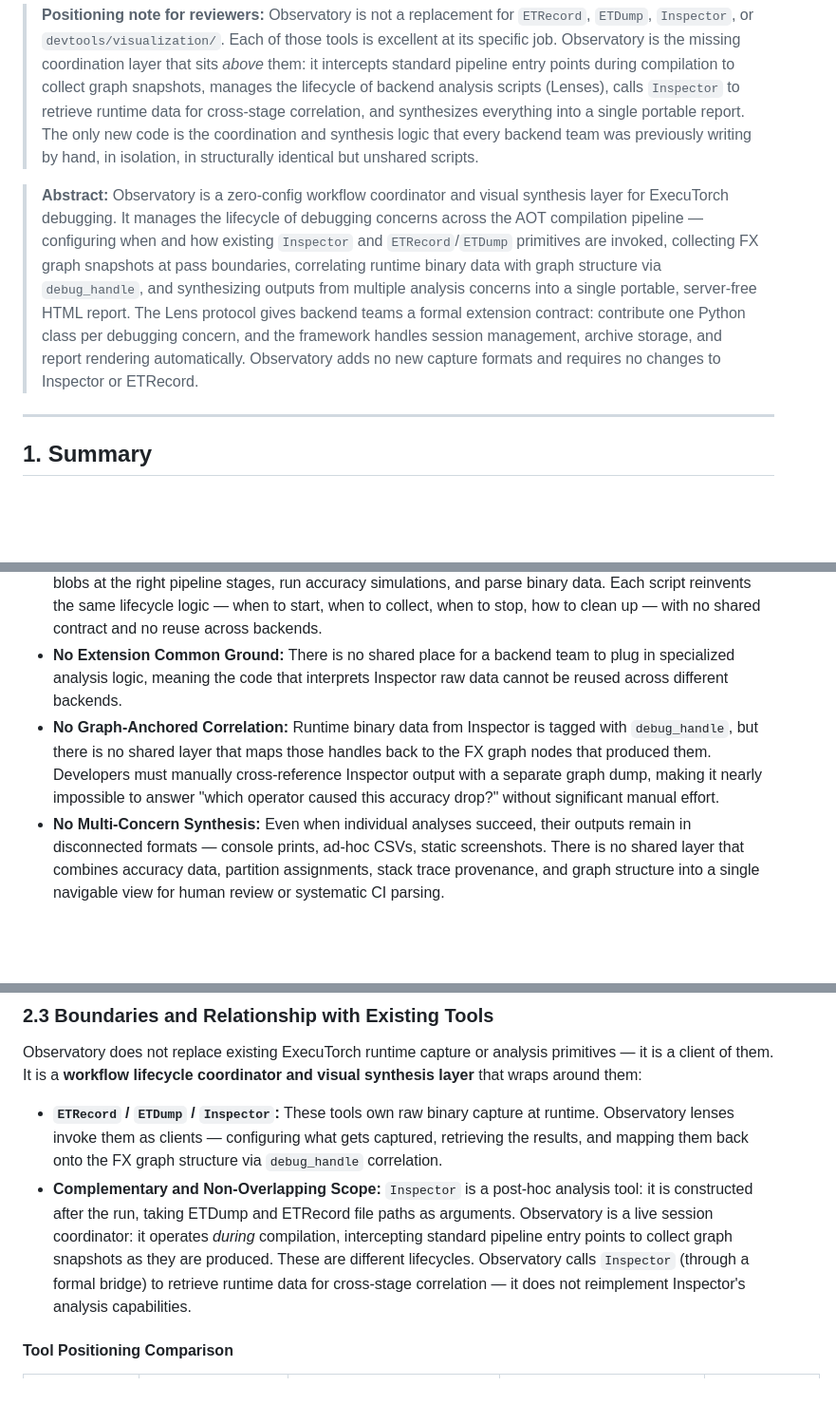
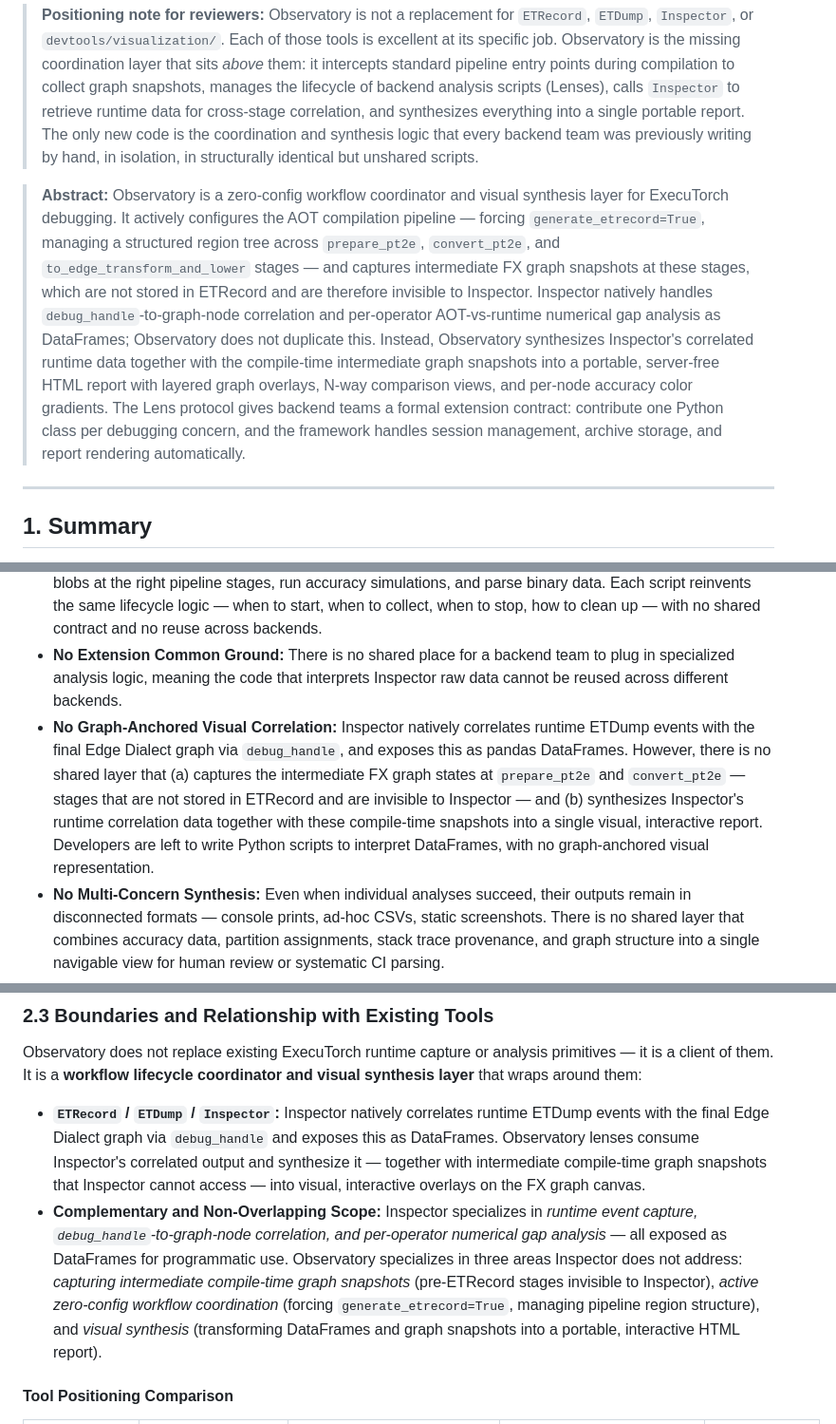
Before and after one commit to quic-boyuc/Executorch_Observatory_Demo, a Markdown page: rfc_review.md, 3 parts joined by grey strips. Shown at 95% size. Rendered like a GitHub page; blank space fills up the shorter version.

```diff
--- a/rfc_review.md
+++ b/rfc_review.md
@@ -6,7 +6,7 @@
 
 > **Positioning note for reviewers:** Observatory is not a replacement for `ETRecord`, `ETDump`, `Inspector`, or `devtools/visualization/`. Each of those tools is excellent at its specific job. Observatory is the missing coordination layer that sits *above* them: it intercepts standard pipeline entry points during compilation to collect graph snapshots, manages the lifecycle of backend analysis scripts (Lenses), calls `Inspector` to retrieve runtime data for cross-stage correlation, and synthesizes everything into a single portable report. The only new code is the coordination and synthesis logic that every backend team was previously writing by hand, in isolation, in structurally identical but unshared scripts.
 
-> **Abstract:** Observatory is a zero-config workflow coordinator and visual synthesis layer for ExecuTorch debugging. It manages the lifecycle of debugging concerns across the AOT compilation pipeline — configuring when and how existing `Inspector` and `ETRecord`/`ETDump` primitives are invoked, collecting FX graph snapshots at pass boundaries, correlating runtime binary data with graph structure via `debug_handle`, and synthesizing outputs from multiple analysis concerns into a single portable, server-free HTML report. The Lens protocol gives backend teams a formal extension contract: contribute one Python class per debugging concern, and the framework handles session management, archive storage, and report rendering automatically. Observatory adds no new capture formats and requires no changes to Inspector or ETRecord.
+> **Abstract:** Observatory is a zero-config workflow coordinator and visual synthesis layer for ExecuTorch debugging. It actively configures the AOT compilation pipeline — forcing `generate_etrecord=True`, managing a structured region tree across `prepare_pt2e`, `convert_pt2e`, and `to_edge_transform_and_lower` stages — and captures intermediate FX graph snapshots at these stages, which are not stored in ETRecord and are therefore invisible to Inspector. Inspector natively handles `debug_handle`-to-graph-node correlation and per-operator AOT-vs-runtime numerical gap analysis as DataFrames; Observatory does not duplicate this. Instead, Observatory synthesizes Inspector's correlated runtime data together with the compile-time intermediate graph snapshots into a portable, server-free HTML report with layered graph overlays, N-way comparison views, and per-node accuracy color gradients. The Lens protocol gives backend teams a formal extension contract: contribute one Python class per debugging concern, and the framework handles session management, archive storage, and report rendering automatically.
 
 ---
 
@@ -31,7 +31,7 @@ Debugging is a five-stage workflow: **instrument** the run, **configure** it, **
 ExecuTorch’s existing devtools provide excellent primitives for raw capture. In particular, the `Inspector` and `ETRecord`/`ETDump` APIs offer a great primitive interface for dumping arbitrary runtime binary blobs, leaving the backend and developer to design their own interpretation logic in Python scripts. However, because there is no common framework to manage the execution scripts, configuration, and data-synthesis workflow *around* these Inspector outputs, we see a fragmented tooling landscape:
 *   **No Shared Lifecycle Contract:** Because there is no common session model, backends must build bespoke wrapper scripts (e.g., `qnn_intermediate_debugger.py` on Qualcomm, and separate equivalents for XNNPACK) that manually sequence: configure Inspector, invoke the compiler, collect raw activation blobs at the right pipeline stages, run accuracy simulations, and parse binary data. Each script reinvents the same lifecycle logic — when to start, when to collect, when to stop, how to clean up — with no shared contract and no reuse across backends.
 *   **No Extension Common Ground:** There is no shared place for a backend team to plug in specialized analysis logic, meaning the code that interprets Inspector raw data cannot be reused across different backends.
-*   **No Graph-Anchored Correlation:** Runtime binary data from Inspector is tagged with `debug_handle`, but there is no shared layer that maps those handles back to the FX graph nodes that produced them. Developers must manually cross-reference Inspector output with a separate graph dump, making it nearly impossible to answer "which operator caused this accuracy drop?" without significant manual effort.
+*   **No Graph-Anchored Visual Correlation:** Inspector natively correlates runtime ETDump events with the final Edge Dialect graph via `debug_handle`, and exposes this as pandas DataFrames. However, there is no shared layer that (a) captures the intermediate FX graph states at `prepare_pt2e` and `convert_pt2e` — stages that are not stored in ETRecord and are invisible to Inspector — and (b) synthesizes Inspector's runtime correlation data together with these compile-time snapshots into a single visual, interactive report. Developers are left to write Python scripts to interpret DataFrames, with no graph-anchored visual representation.
 *   **No Multi-Concern Synthesis:** Even when individual analyses succeed, their outputs remain in disconnected formats — console prints, ad-hoc CSVs, static screenshots. There is no shared layer that combines accuracy data, partition assignments, stack trace provenance, and graph structure into a single navigable view for human review or systematic CI parsing.
 
 ### 2.2 The Graph Has No Workflow-Aware Viewer
@@ -43,8 +43,8 @@ Observatory and `fx_viewer` address these gaps by providing a unified user surfa
 
 ### 2.3 Boundaries and Relationship with Existing Tools
 Observatory does not replace existing ExecuTorch runtime capture or analysis primitives — it is a client of them. It is a **workflow lifecycle coordinator and visual synthesis layer** that wraps around them:
-*   **`ETRecord` / `ETDump` / `Inspector`:** These tools own raw binary capture at runtime. Observatory lenses invoke them as clients — configuring what gets captured, retrieving the results, and mapping them back onto the FX graph structure via `debug_handle` correlation.
-*   **Complementary and Non-Overlapping Scope:** `Inspector` is a post-hoc analysis tool: it is constructed after the run, taking ETDump and ETRecord file paths as arguments. Observatory is a live session coordinator: it operates *during* compilation, intercepting standard pipeline entry points to collect graph snapshots as they are produced. These are different lifecycles. Observatory calls `Inspector` (through a formal bridge) to retrieve runtime data for cross-stage correlation — it does not reimplement Inspector's analysis capabilities.
+*   **`ETRecord` / `ETDump` / `Inspector`:** Inspector natively correlates runtime ETDump events with the final Edge Dialect graph via `debug_handle` and exposes this as DataFrames. Observatory lenses consume Inspector's correlated output and synthesize it — together with intermediate compile-time graph snapshots that Inspector cannot access — into visual, interactive overlays on the FX graph canvas.
+*   **Complementary and Non-Overlapping Scope:** Inspector specializes in *runtime event capture, `debug_handle`-to-graph-node correlation, and per-operator numerical gap analysis* — all exposed as DataFrames for programmatic use. Observatory specializes in three areas Inspector does not address: *capturing intermediate compile-time graph snapshots* (pre-ETRecord stages invisible to Inspector), *active zero-config workflow coordination* (forcing `generate_etrecord=True`, managing pipeline region structure), and *visual synthesis* (transforming DataFrames and graph snapshots into a portable, interactive HTML report).
 
 #### Tool Positioning Comparison
 
```
Also changed, not shown: other parts of rfc_review.md (+3 -3 lines), pr_description_refined.md (+6 -6 lines), progress.md (+22 -0 lines).
